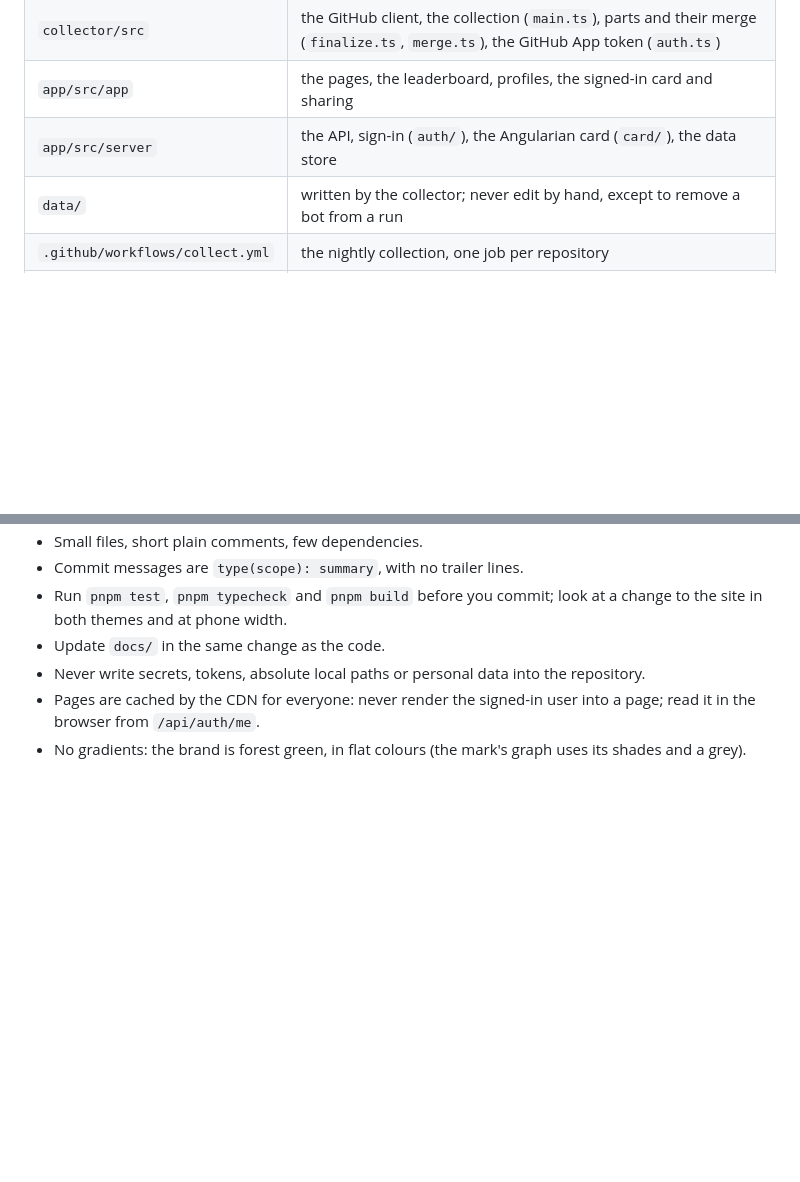
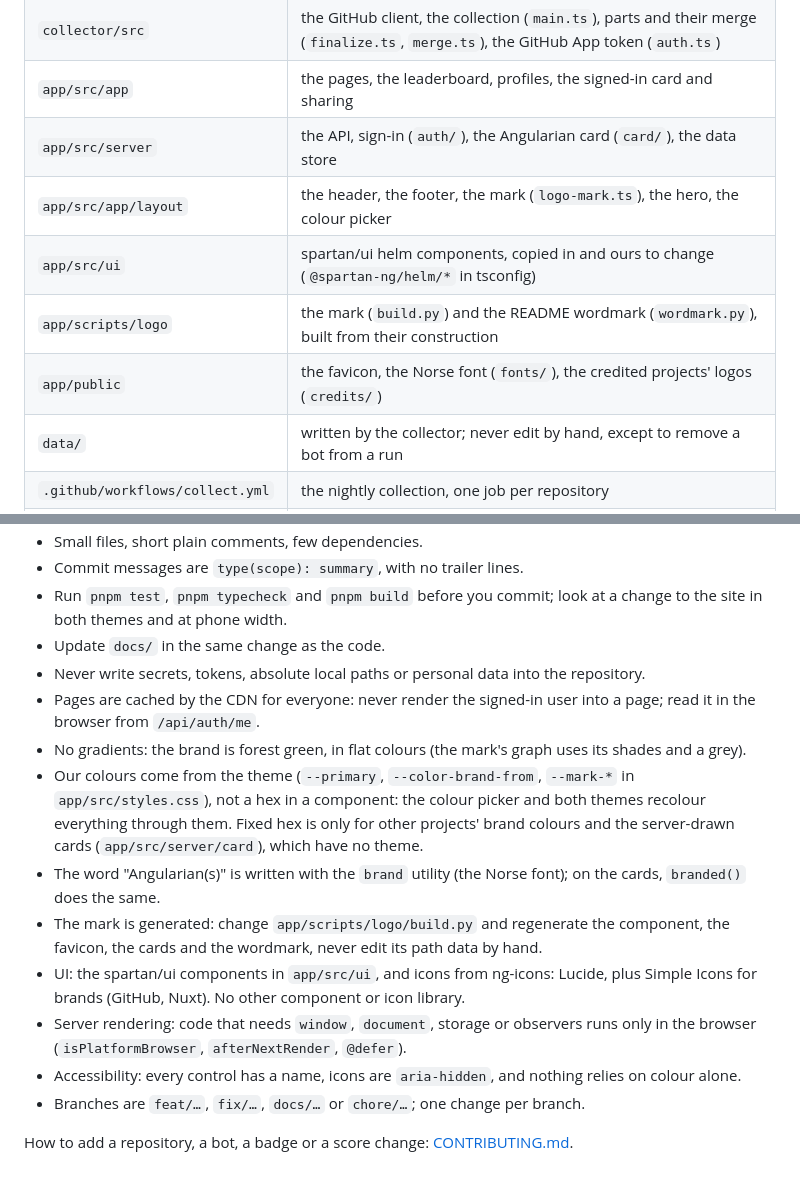
Before and after one commit to SkyZeroZx/angularians, a Markdown page: AGENTS.md, 2 parts joined by grey strips. GitHub-like rendering; blank space fills up the shorter version.

```diff
--- a/AGENTS.md
+++ b/AGENTS.md
@@ -12,6 +12,10 @@ Angularians ranks everyone who has contributed to the Angular repositories: a co
 | `collector/src` | the GitHub client, the collection (`main.ts`), parts and their merge (`finalize.ts`, `merge.ts`), the GitHub App token (`auth.ts`) |
 | `app/src/app` | the pages, the leaderboard, profiles, the signed-in card and sharing |
 | `app/src/server` | the API, sign-in (`auth/`), the Angularian card (`card/`), the data store |
+| `app/src/app/layout` | the header, the footer, the mark (`logo-mark.ts`), the hero, the colour picker |
+| `app/src/ui` | spartan/ui helm components, copied in and ours to change (`@spartan-ng/helm/*` in tsconfig) |
+| `app/scripts/logo` | the mark (`build.py`) and the README wordmark (`wordmark.py`), built from their construction |
+| `app/public` | the favicon, the Norse font (`fonts/`), the credited projects' logos (`credits/`) |
 | `data/` | written by the collector; never edit by hand, except to remove a bot from a run |
 | `.github/workflows/collect.yml` | the nightly collection, one job per repository |
 | `.github/labels.json` | the issue labels; `.github/workflows/labels.yml` applies them on main |
@@ -38,3 +42,17 @@ pnpm build        # the site, as Netlify builds it
 - Never write secrets, tokens, absolute local paths or personal data into the repository.
 - Pages are cached by the CDN for everyone: never render the signed-in user into a page; read it in the browser from `/api/auth/me`.
 - No gradients: the brand is forest green, in flat colours (the mark's graph uses its shades and a grey).
+- Our colours come from the theme (`--primary`, `--color-brand-from`, `--mark-*` in `app/src/styles.css`), not a hex in
+  a component: the colour picker and both themes recolour everything through them. Fixed hex is only for other
+  projects' brand colours and the server-drawn cards (`app/src/server/card`), which have no theme.
+- The word "Angularian(s)" is written with the `brand` utility (the Norse font); on the cards, `branded()` does the same.
+- The mark is generated: change `app/scripts/logo/build.py` and regenerate the component, the favicon, the cards and the
+  wordmark, never edit its path data by hand.
+- UI: the spartan/ui components in `app/src/ui`, and icons from ng-icons: Lucide, plus Simple Icons for brands
+  (GitHub, Nuxt). No other component or icon library.
+- Server rendering: code that needs `window`, `document`, storage or observers runs only in the browser
+  (`isPlatformBrowser`, `afterNextRender`, `@defer`).
+- Accessibility: every control has a name, icons are `aria-hidden`, and nothing relies on colour alone.
+- Branches are `feat/…`, `fix/…`, `docs/…` or `chore/…`; one change per branch.
+
+How to add a repository, a bot, a badge or a score change: [CONTRIBUTING.md](CONTRIBUTING.md#adding-things).
```
Also changed, not shown: CONTRIBUTING.md (+5 -1 lines), README.md (+10 -5 lines), docs/assets/screenshot.png.
